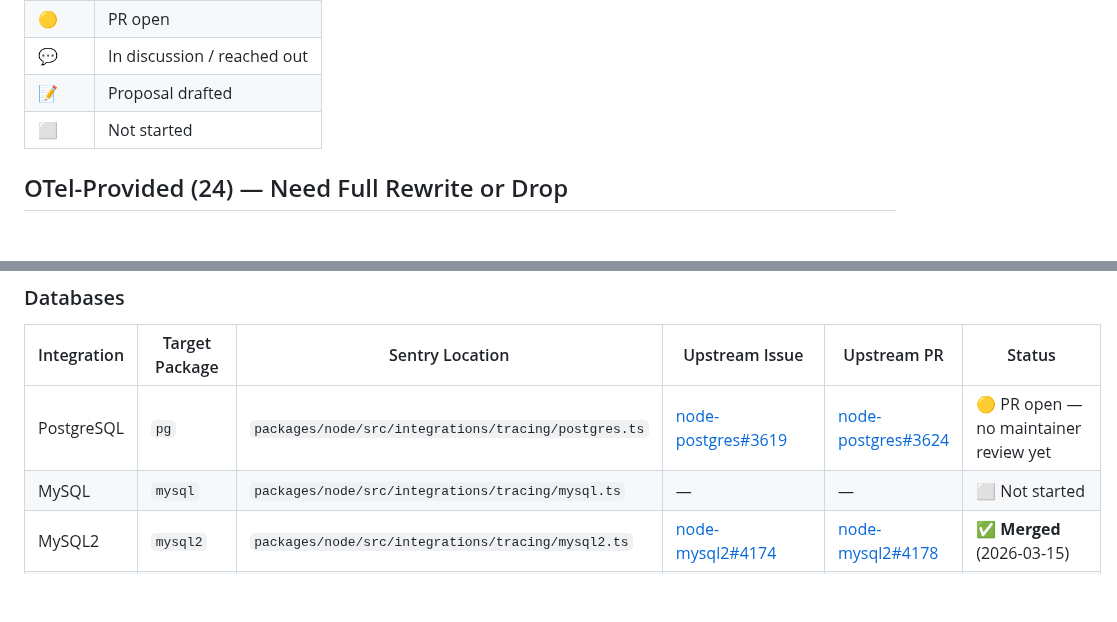
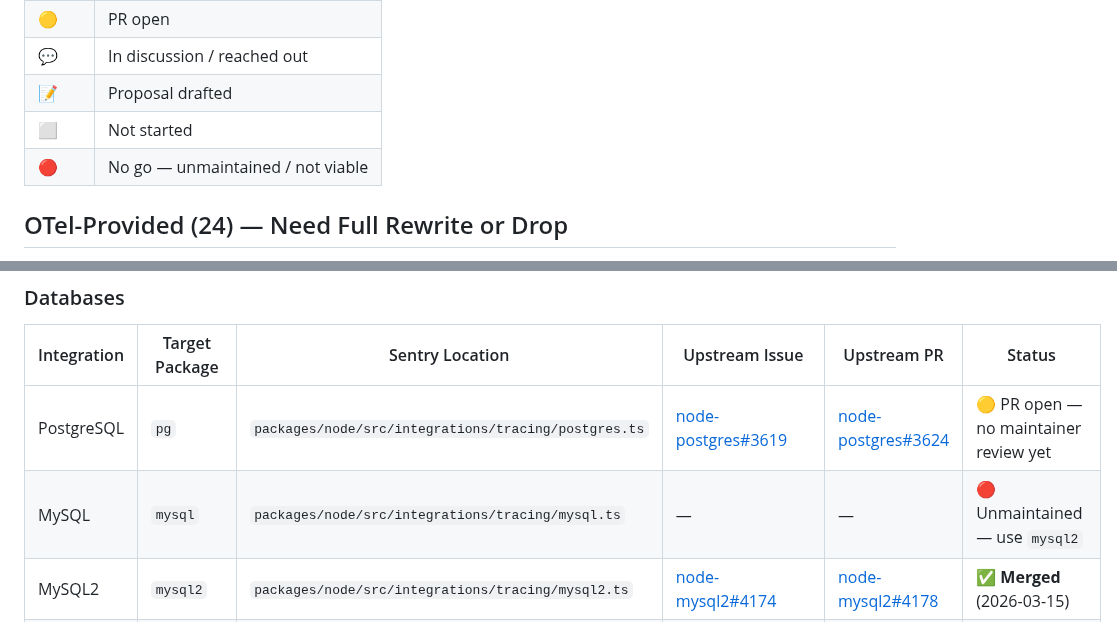
Before and after one commit to getsentry/js-tracing-channels-proposals, a Markdown page: TRACKER.md, 2 parts joined by grey strips. Drawn GitHub-style; blank space fills up the shorter version.

Commit message:
docs: mark mysql as unmaintained in tracker
Co-Authored-By: Claude Opus 4.6 (1M context) <noreply@anthropic.com>

```diff
--- a/TRACKER.md
+++ b/TRACKER.md
@@ -10,6 +10,7 @@
 | 💬 | In discussion / reached out |
 | 📝 | Proposal drafted |
 | ⬜ | Not started |
+| 🔴 | No go — unmaintained / not viable |
 
 ## OTel-Provided (24) — Need Full Rewrite or Drop
 
@@ -31,7 +32,7 @@ These currently depend on OTel's monkey-patching infrastructure (IITM/RITM).
 | Integration | Target Package | Sentry Location | Upstream Issue | Upstream PR | Status |
 |---|---|---|---|---|---|
 | PostgreSQL | `pg` | `packages/node/src/integrations/tracing/postgres.ts` | [node-postgres#3619](https://github.com/brianc/node-postgres/issues/3619) | [node-postgres#3624](https://github.com/brianc/node-postgres/pull/3624) | 🟡 PR open — no maintainer review yet |
-| MySQL | `mysql` | `packages/node/src/integrations/tracing/mysql.ts` | — | — | ⬜ Not started |
+| MySQL | `mysql` | `packages/node/src/integrations/tracing/mysql.ts` | — | — | 🔴 Unmaintained — use `mysql2` |
 | MySQL2 | `mysql2` | `packages/node/src/integrations/tracing/mysql2.ts` | [node-mysql2#4174](https://github.com/sidorares/node-mysql2/issues/4174) | [node-mysql2#4178](https://github.com/sidorares/node-mysql2/pull/4178) | ✅ **Merged** (2026-03-15) |
 | MongoDB | `mongodb` | `packages/node/src/integrations/tracing/mongo.ts` | [NODE-7472](https://jira.mongodb.org/browse/NODE-7472) | — | 💬 Issue opened |
 | Mongoose | `mongoose` | `packages/node/src/integrations/tracing/mongoose.ts` | [mongoose#16105](https://github.com/Automattic/mongoose/issues/16105) | — | 💬 Issue opened |
```
